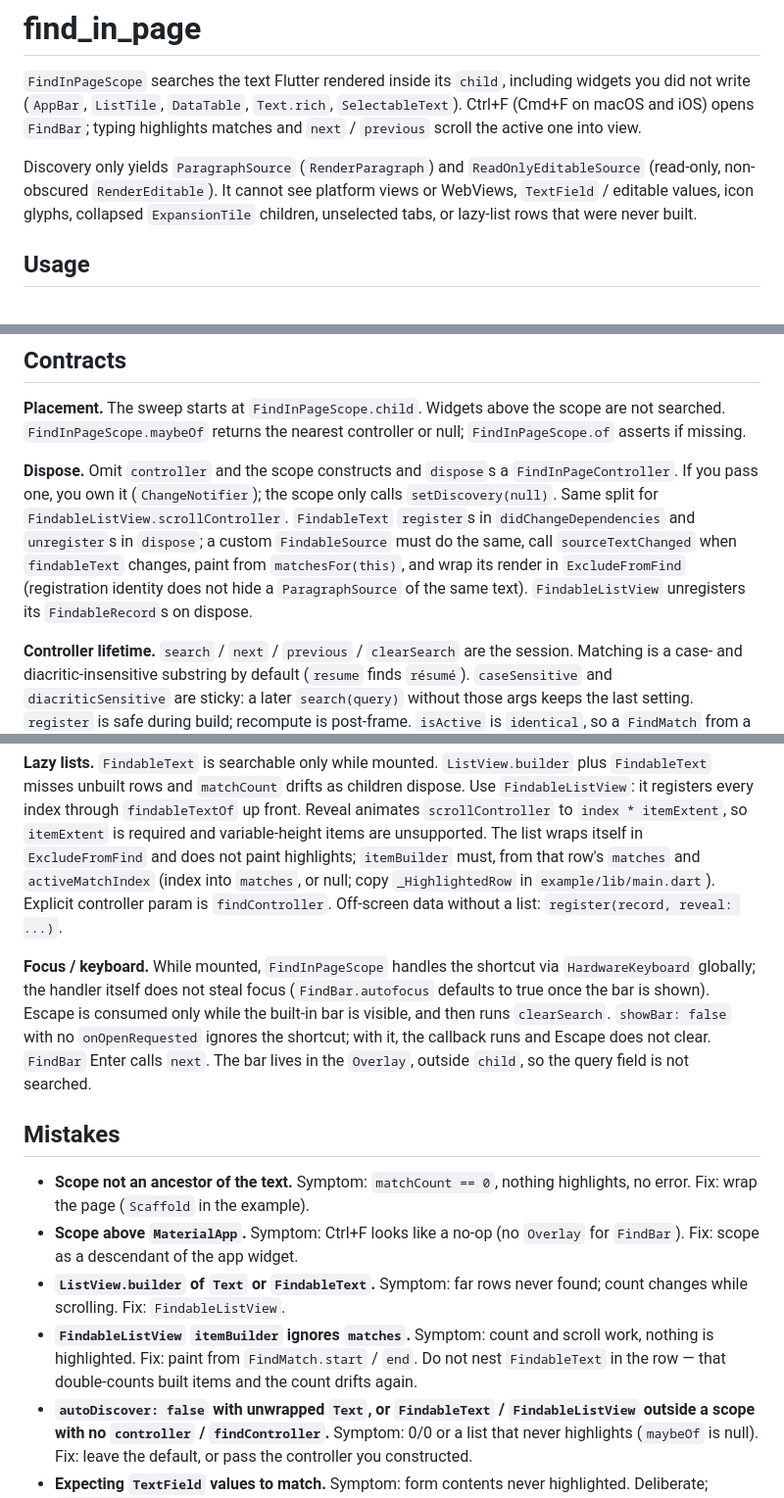
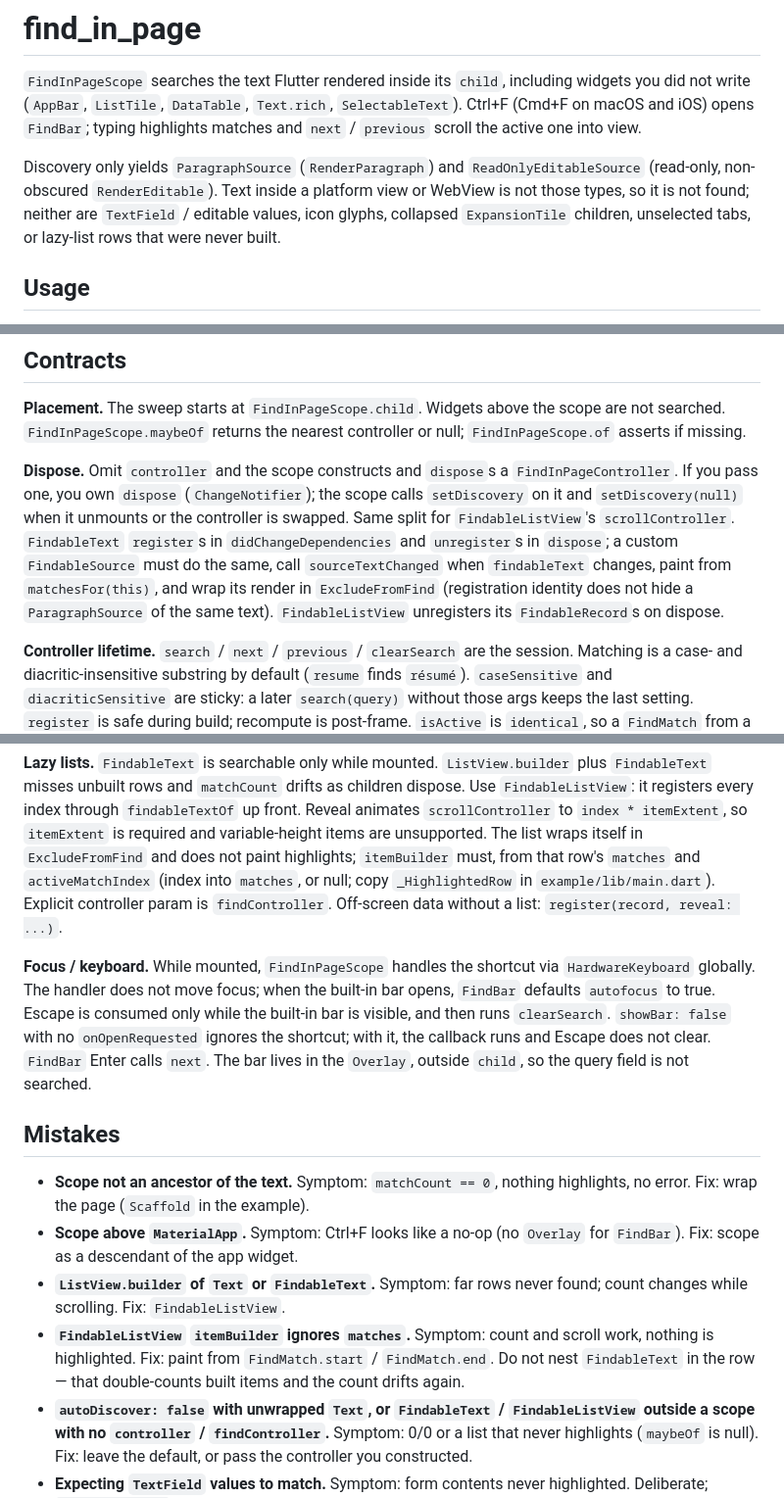
Before and after one commit to Yusufihsangorgel/find_in_page, a Markdown page: AGENTS.md, 3 parts joined by grey strips. Shown at 98% size. GitHub-like rendering.

```diff
--- a/AGENTS.md
+++ b/AGENTS.md
@@ -2,7 +2,7 @@
 
 `FindInPageScope` searches the text Flutter rendered inside its `child`, including widgets you did not write (`AppBar`, `ListTile`, `DataTable`, `Text.rich`, `SelectableText`). Ctrl+F (Cmd+F on macOS and iOS) opens `FindBar`; typing highlights matches and `next` / `previous` scroll the active one into view.
 
-Discovery only yields `ParagraphSource` (`RenderParagraph`) and `ReadOnlyEditableSource` (read-only, non-obscured `RenderEditable`). It cannot see platform views or WebViews, `TextField` / editable values, icon glyphs, collapsed `ExpansionTile` children, unselected tabs, or lazy-list rows that were never built.
+Discovery only yields `ParagraphSource` (`RenderParagraph`) and `ReadOnlyEditableSource` (read-only, non-obscured `RenderEditable`). Text inside a platform view or WebView is not those types, so it is not found; neither are `TextField` / editable values, icon glyphs, collapsed `ExpansionTile` children, unselected tabs, or lazy-list rows that were never built.
 
 ## Usage
 
@@ -32,20 +32,20 @@ return MaterialApp(
 
 **Placement.** The sweep starts at `FindInPageScope.child`. Widgets above the scope are not searched. `FindInPageScope.maybeOf` returns the nearest controller or null; `FindInPageScope.of` asserts if missing.
 
-**Dispose.** Omit `controller` and the scope constructs and `dispose`s a `FindInPageController`. If you pass one, you own it (`ChangeNotifier`); the scope only calls `setDiscovery(null)`. Same split for `FindableListView.scrollController`. `FindableText` `register`s in `didChangeDependencies` and `unregister`s in `dispose`; a custom `FindableSource` must do the same, call `sourceTextChanged` when `findableText` changes, paint from `matchesFor(this)`, and wrap its render in `ExcludeFromFind` (registration identity does not hide a `ParagraphSource` of the same text). `FindableListView` unregisters its `FindableRecord`s on dispose.
+**Dispose.** Omit `controller` and the scope constructs and `dispose`s a `FindInPageController`. If you pass one, you own `dispose` (`ChangeNotifier`); the scope calls `setDiscovery` on it and `setDiscovery(null)` when it unmounts or the controller is swapped. Same split for `FindableListView`'s `scrollController`. `FindableText` `register`s in `didChangeDependencies` and `unregister`s in `dispose`; a custom `FindableSource` must do the same, call `sourceTextChanged` when `findableText` changes, paint from `matchesFor(this)`, and wrap its render in `ExcludeFromFind` (registration identity does not hide a `ParagraphSource` of the same text). `FindableListView` unregisters its `FindableRecord`s on dispose.
 
 **Controller lifetime.** `search` / `next` / `previous` / `clearSearch` are the session. Matching is a case- and diacritic-insensitive substring by default (`resume` finds `résumé`). `caseSensitive` and `diacriticSensitive` are sticky: a later `search(query)` without those args keeps the last setting. `register` is safe during build; recompute is post-frame. `isActive` is `identical`, so a `FindMatch` from a previous search is never active. The example keys the scope (`ValueKey`) when swapping the page so matches do not carry over.
 
 **Lazy lists.** `FindableText` is searchable only while mounted. `ListView.builder` plus `FindableText` misses unbuilt rows and `matchCount` drifts as children dispose. Use `FindableListView`: it registers every index through `findableTextOf` up front. Reveal animates `scrollController` to `index * itemExtent`, so `itemExtent` is required and variable-height items are unsupported. The list wraps itself in `ExcludeFromFind` and does not paint highlights; `itemBuilder` must, from that row's `matches` and `activeMatchIndex` (index into `matches`, or null; copy `_HighlightedRow` in `example/lib/main.dart`). Explicit controller param is `findController`. Off-screen data without a list: `register(record, reveal: ...)`.
 
-**Focus / keyboard.** While mounted, `FindInPageScope` handles the shortcut via `HardwareKeyboard` globally; the handler itself does not steal focus (`FindBar.autofocus` defaults to true once the bar is shown). Escape is consumed only while the built-in bar is visible, and then runs `clearSearch`. `showBar: false` with no `onOpenRequested` ignores the shortcut; with it, the callback runs and Escape does not clear. `FindBar` Enter calls `next`. The bar lives in the `Overlay`, outside `child`, so the query field is not searched.
+**Focus / keyboard.** While mounted, `FindInPageScope` handles the shortcut via `HardwareKeyboard` globally. The handler does not move focus; when the built-in bar opens, `FindBar` defaults `autofocus` to true. Escape is consumed only while the built-in bar is visible, and then runs `clearSearch`. `showBar: false` with no `onOpenRequested` ignores the shortcut; with it, the callback runs and Escape does not clear. `FindBar` Enter calls `next`. The bar lives in the `Overlay`, outside `child`, so the query field is not searched.
 
 ## Mistakes
 
 - **Scope not an ancestor of the text.** Symptom: `matchCount == 0`, nothing highlights, no error. Fix: wrap the page (`Scaffold` in the example).
 - **Scope above `MaterialApp`.** Symptom: Ctrl+F looks like a no-op (no `Overlay` for `FindBar`). Fix: scope as a descendant of the app widget.
 - **`ListView.builder` of `Text` or `FindableText`.** Symptom: far rows never found; count changes while scrolling. Fix: `FindableListView`.
-- **`FindableListView` `itemBuilder` ignores `matches`.** Symptom: count and scroll work, nothing is highlighted. Fix: paint from `FindMatch.start` / `end`. Do not nest `FindableText` in the row — that double-counts built items and the count drifts again.
+- **`FindableListView` `itemBuilder` ignores `matches`.** Symptom: count and scroll work, nothing is highlighted. Fix: paint from `FindMatch.start` / `FindMatch.end`. Do not nest `FindableText` in the row — that double-counts built items and the count drifts again.
 - **`autoDiscover: false` with unwrapped `Text`, or `FindableText` / `FindableListView` outside a scope with no `controller` / `findController`.** Symptom: 0/0 or a list that never highlights (`maybeOf` is null). Fix: leave the default, or pass the controller you constructed.
 - **Expecting `TextField` values to match.** Symptom: form contents never highlighted. Deliberate; `SelectableText` is searched.
 - **Chrome left searchable, or a custom `FindableSource` that still renders text.** Symptom: extra matches, or `matchCount` doubled. Fix: `ExcludeFromFind`.
```
